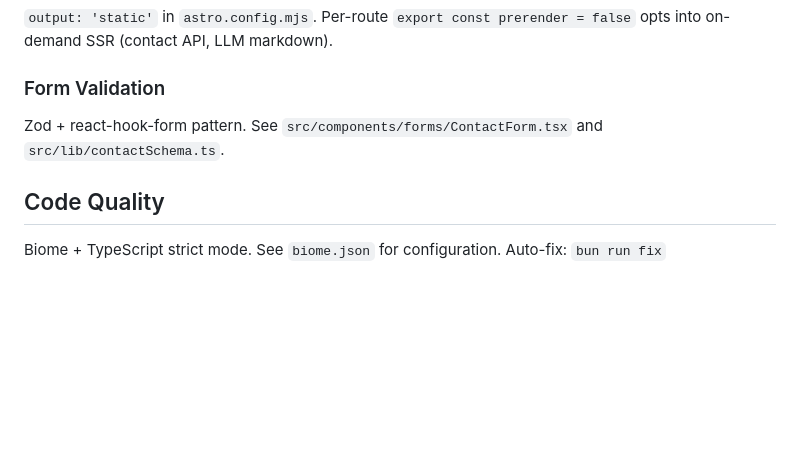
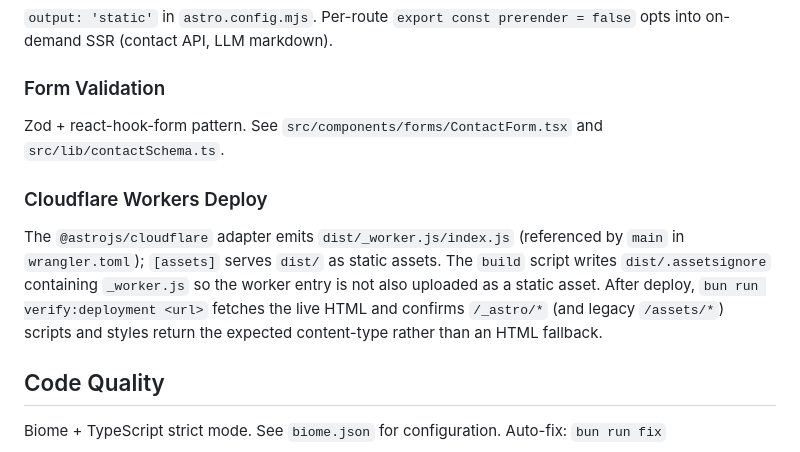
Before and after one commit to YunosukeYoshino/Portfolio, a Markdown page: CLAUDE.md, the part around the change. GitHub-like rendering; blank space fills up the shorter version.

Commit message:
docs: align README and CLAUDE.md with Astro 5 migration and deploy pipeline
- README.md: rewrite TanStack Start references to Astro 5 (overview, tech stack,
  data fetching) and drop the nonexistent src/worker.ts reference in favor of the
  @astrojs/cloudflare adapter + wrangler.toml
- CLAUDE.md: document the Cloudflare Workers deploy pipeline (dist/.assetsignore
  generation in build, wrangler.toml main + [assets], verify:deployment
  /_astro/* asset check)

Generated with Claude Code Co-Authored-By: Claude Opus 4.7 <noreply@anthropic.com>

```diff
--- a/CLAUDE.md
+++ b/CLAUDE.md
@@ -157,6 +157,14 @@ microCMS is currently the only article source. `src/lib/articleFeed.ts` keeps an
 ### Form Validation
 Zod + react-hook-form pattern. See `src/components/forms/ContactForm.tsx` and `src/lib/contactSchema.ts`.
 
+### Cloudflare Workers Deploy
+The `@astrojs/cloudflare` adapter emits `dist/_worker.js/index.js` (referenced by `main` in
+`wrangler.toml`); `[assets]` serves `dist/` as static assets. The `build` script writes
+`dist/.assetsignore` containing `_worker.js` so the worker entry is not also uploaded as a
+static asset. After deploy, `bun run verify:deployment <url>` fetches the live HTML and
+confirms `/_astro/*` (and legacy `/assets/*`) scripts and styles return the expected
+content-type rather than an HTML fallback.
+
 ## Code Quality
 Biome + TypeScript strict mode. See `biome.json` for configuration.
 Auto-fix: `bun run fix`
```
Also changed, not shown: 1 other file.
